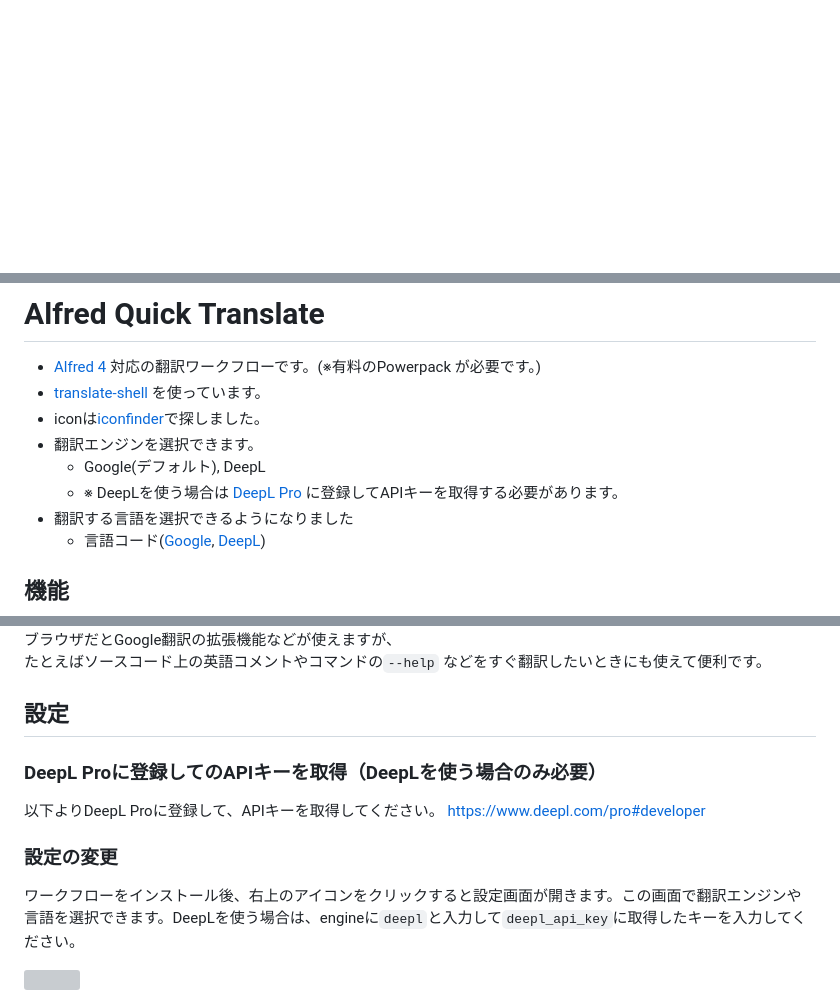
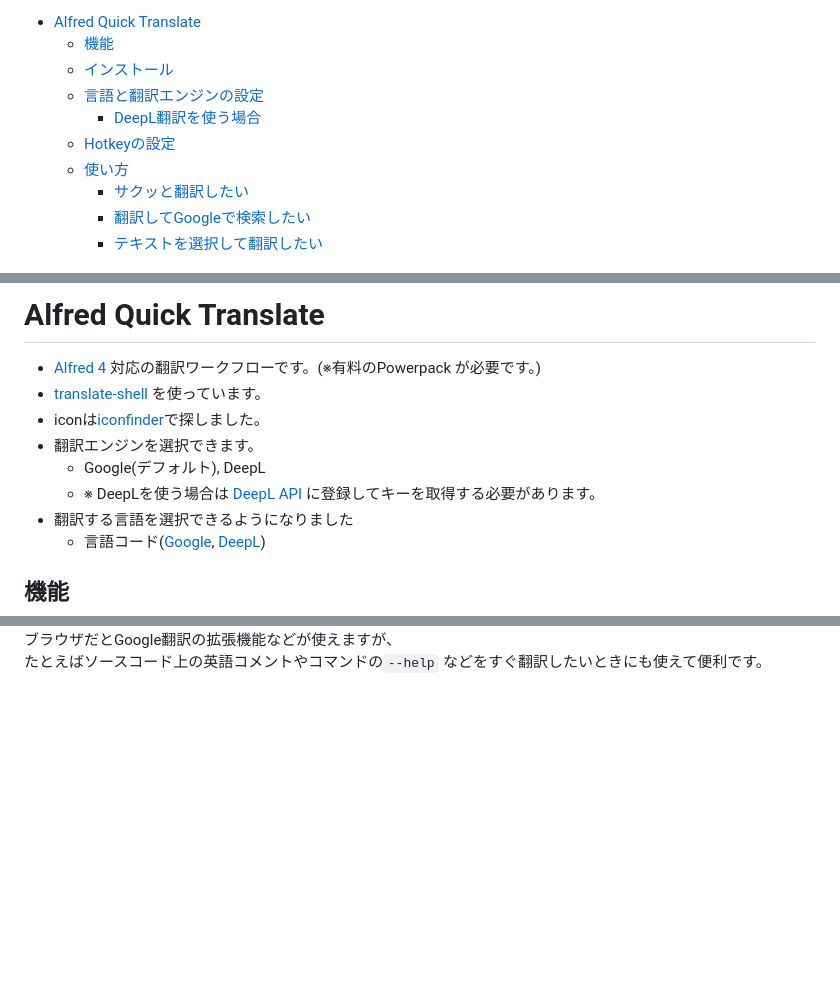
Before and after one commit to nkmr-jp/alfred-quick-translate, a Markdown page: README.md, 3 parts joined by grey strips. GitHub-like rendering; blank space fills up the shorter version; grey boxes are pictures that could not be loaded.

```diff
--- a/README.md
+++ b/README.md
@@ -0,0 +1,15 @@
+<!-- @import "[TOC]" {cmd="toc" depthFrom=1 depthTo=6 orderedList=false} -->
+
+<!-- code_chunk_output -->
+
+- [Alfred Quick Translate](#alfred-quick-translate)
+  - [機能](#機能)
+  - [インストール](#インストール)
+  - [言語と翻訳エンジンの設定](#言語と翻訳エンジンの設定)
+    - [DeepL翻訳を使う場合](#deepl翻訳を使う場合)
+  - [Hotkeyの設定](#hotkeyの設定)
+  - [使い方](#使い方)
+    - [サクッと翻訳したい](#サクッと翻訳したい)
+    - [翻訳してGoogleで検索したい](#翻訳してgoogleで検索したい)
+    - [テキストを選択して翻訳したい](#テキストを選択して翻訳したい)
+
@@ -4,7 +22,7 @@
 - iconは[iconfinder](https://www.iconfinder.com/icons/1249992/google_media_network_search_social_icon#size=128)で探しました。
 - 翻訳エンジンを選択できます。
   - Google(デフォルト), DeepL
-  - ※ DeepLを使う場合は [DeepL Pro](https://www.deepl.com/pro#developer) に登録してAPIキーを取得する必要があります。
+  - ※ DeepLを使う場合は [DeepL API](https://www.deepl.com/pro#developer) に登録してキーを取得する必要があります。
 - 翻訳する言語を選択できるようになりました
   - 言語コード([Google](https://github.com/soimort/translate-shell/wiki/Languages), [DeepL](https://www.deepl.com/docs-api/translating-text/))
 
@@ -90,14 +119,3 @@ Hotkeyの設定で割り当てたキーで翻訳ランチャーを起動しま
 
 ブラウザだとGoogle翻訳の拡張機能などが使えますが、<br>
 たとえばソースコード上の英語コメントやコマンドの`--help` などをすぐ翻訳したいときにも使えて便利です。
-
-## 設定
-
-### DeepL Proに登録してのAPIキーを取得（DeepLを使う場合のみ必要）
-以下よりDeepL Proに登録して、APIキーを取得してください。
-https://www.deepl.com/pro#developer
-
-### 設定の変更
-ワークフローをインストール後、右上のアイコンをクリックすると設定画面が開きます。この画面で翻訳エンジンや言語を選択できます。DeepLを使う場合は、engineに`deepl`と入力して`deepl_api_key`に取得したキーを入力してください。
-
-<img src="./screenshot/3C9A14C6-C190-4CD4-BF64-117DDC1C4A60.png">
```
Also changed, not shown: other parts of README.md (+23 -9 lines), screenshot/2017-03-1310.44.54.png (deleted), screenshot/2017-03-1311.52.08.png (deleted), screenshot/2020-07-13_10.55.02.png (added), screenshot/CA161D10-6685-4D2C-AF51-9D8F9DE6C28A.png (added), screenshot/DC3E49BD-05A0-448D-BC87-D5708230AC77.png (added), 1 other file.
